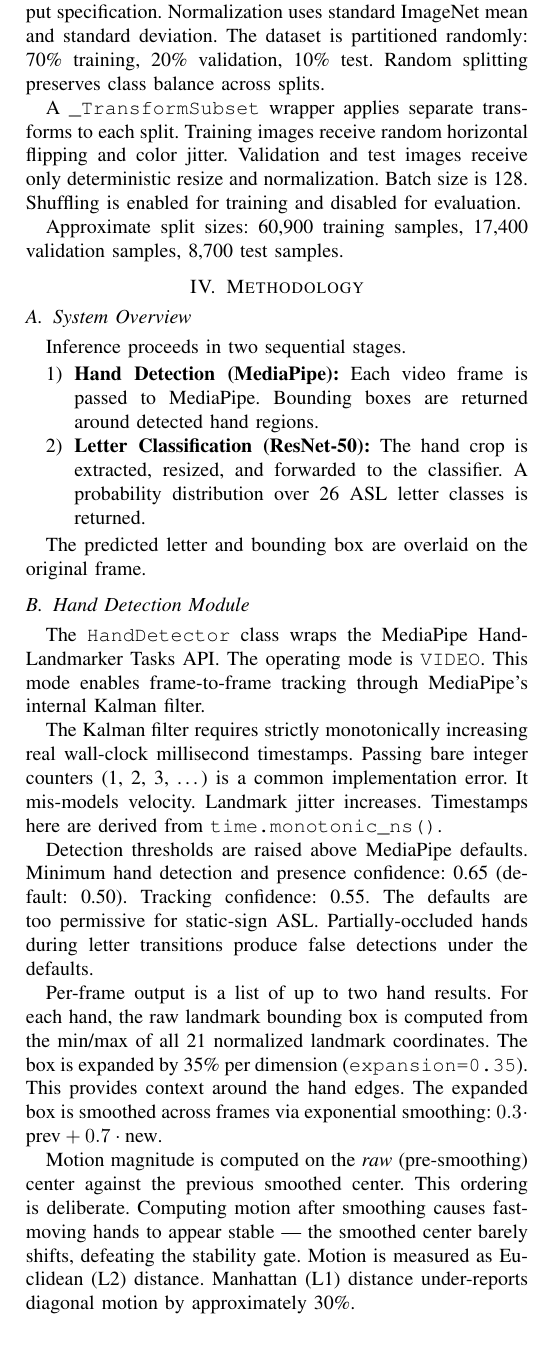
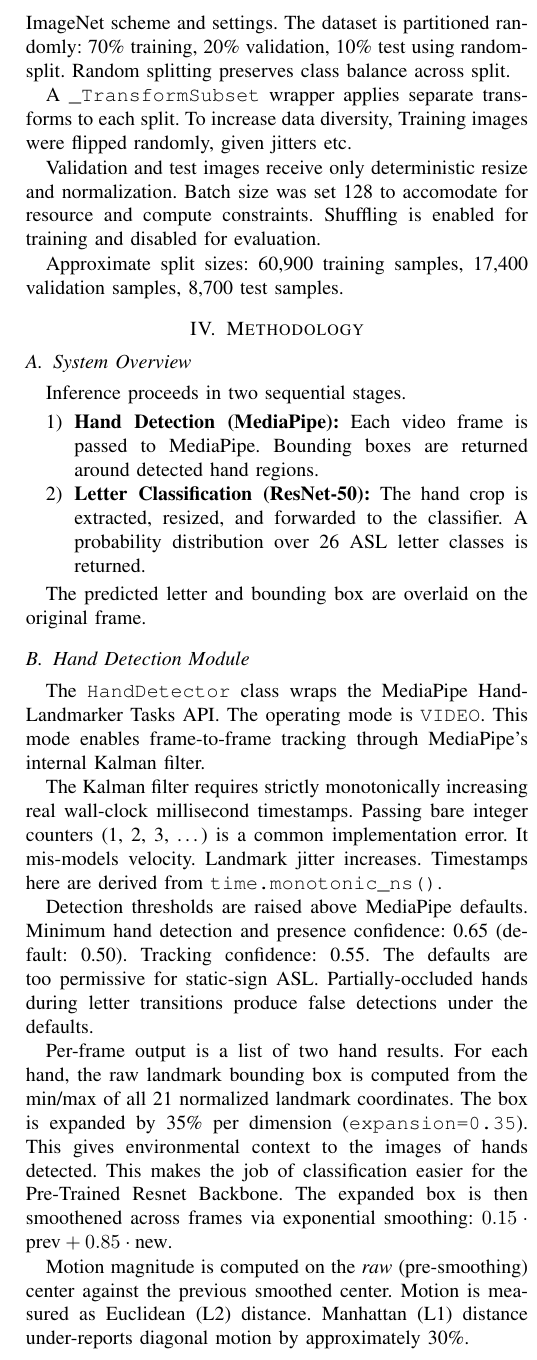
Before and after one commit to madhavasthana-oss/SLD_MAHE, a LaTeX paper (LaTeX/Sign Language Detection.Tex, which reads LaTeX/methodology.tex): part of one column of page 2 of 5, cut at the place of the change. Compiled offline with pdfLaTeX.

Commit message:
fixed ai flag in LaTeX ---> attempt4

```diff
--- a/LaTeX/Sign Language Detection.Tex
+++ b/LaTeX/Sign Language Detection.Tex
@@ -69,7 +71,15 @@ The ASL Alphabet dataset \cite{kaggle_asl} is sourced from Kaggle. It contains 8
 
-Images are resized to $224 \times 224$ to match the ResNet-50 input specification. Normalization uses standard ImageNet mean and standard deviation. The dataset is partitioned randomly: 70\% training, 20\% validation, 10\% test. Random splitting preserves class balance across splits.
+Images are resized to $224 \times 224$ to match the ResNet-50 pre-trained weights.
+Normalization was done using standard ImageNet scheme and settings.
+The dataset is partitioned randomly: 70\% training, 20\% validation, 10\% test using random-split.
+Random splitting preserves class balance across split.
 
-A \texttt{\_TransformSubset} wrapper applies separate transforms to each split. Training images receive random horizontal flipping and color jitter. Validation and test images receive only deterministic resize and normalization. Batch size is 128. Shuffling is enabled for training and disabled for evaluation.
+A \texttt{\_TransformSubset} wrapper applies separate transforms to each split. To increase data diversity,
+Training images were flipped randomly, given jitters etc.
+
+Validation and test images receive only deterministic resize and normalization.
+Batch size was set 128 to accomodate for resource and compute constraints.
+Shuffling is enabled for training and disabled for evaluation.
 
 Approximate split sizes: 60,900 training samples, 17,400 validation samples, 8,700 test samples.
 
--- a/LaTeX/methodology.tex
+++ b/LaTeX/methodology.tex
@@ -17,10 +17,15 @@ The Kalman filter requires strictly monotonically increasing real wall-clock mil
 
 Detection thresholds are raised above MediaPipe defaults. Minimum hand detection and presence confidence: 0.65 (default: 0.50). Tracking confidence: 0.55. The defaults are too permissive for static-sign ASL. Partially-occluded hands during letter transitions produce false detections under the defaults.
 
-Per-frame output is a list of up to two hand results. For each hand, the raw landmark bounding box is computed from the min/max of all 21 normalized landmark coordinates. The box is expanded by 35\% per dimension (\texttt{expansion=0.35}). This provides context around the hand edges. The expanded box is smoothed across frames via exponential smoothing: $0.3 \cdot \text{prev} + 0.7 \cdot \text{new}$.
+Per-frame output is a list of two hand results. For each hand,
+the raw landmark bounding box is computed from the min/max of all 21 normalized landmark coordinates.
+The box is expanded by 35\% per dimension (\texttt{expansion=0.35}).
+This gives environmental context to the images of hands detected.
+This makes the job of classification easier for the Pre-Trained Resnet Backbone.
+The expanded box is then smoothened across frames via exponential
+smoothing: $0.15 \cdot \text{prev} + 0.85 \cdot \text{new}$.
 
-Motion magnitude is computed on the \emph{raw} (pre-smoothing) center against the previous smoothed center. This ordering is deliberate. Computing motion after smoothing causes fast-moving hands to appear stable — the smoothed center barely shifts, defeating the stability gate. Motion is measured as Euclidean (L2) distance. Manhattan (L1) distance under-reports diagonal motion by approximately 30\%.
+Motion magnitude is computed on the \emph{raw} (pre-smoothing) center against the previous smoothed center.
+Motion is measured as Euclidean (L2) distance. Manhattan (L1) distance under-reports diagonal motion by approximately 30\%.
 
-Per-hand tracking state is keyed by hand index. A single shared variable fails silently when two hands appear simultaneously in frame. When a hand disappears, its tracking state is evicted. The next detection initializes from scratch. Zero-area ROI crops after boundary clamping are discarded; they are not passed to the classifier.
-
-When multiple hands are detected at inference time, the detection with the highest handedness classifier score is selected:
+Per-hand tracking is by keying hand-index.
```
Also changed, not shown: LaTeX/Sign Language Detection.pdf, LaTeX/Sign Language Detection.Tex (4 more changed lines), LaTeX/methodology.tex (12 more changed lines), 3 other files.
